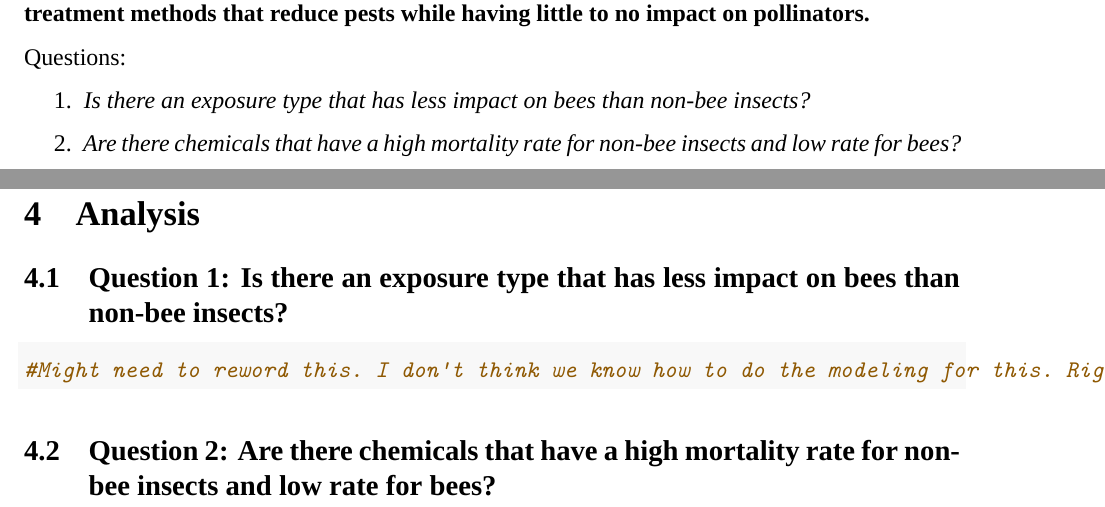
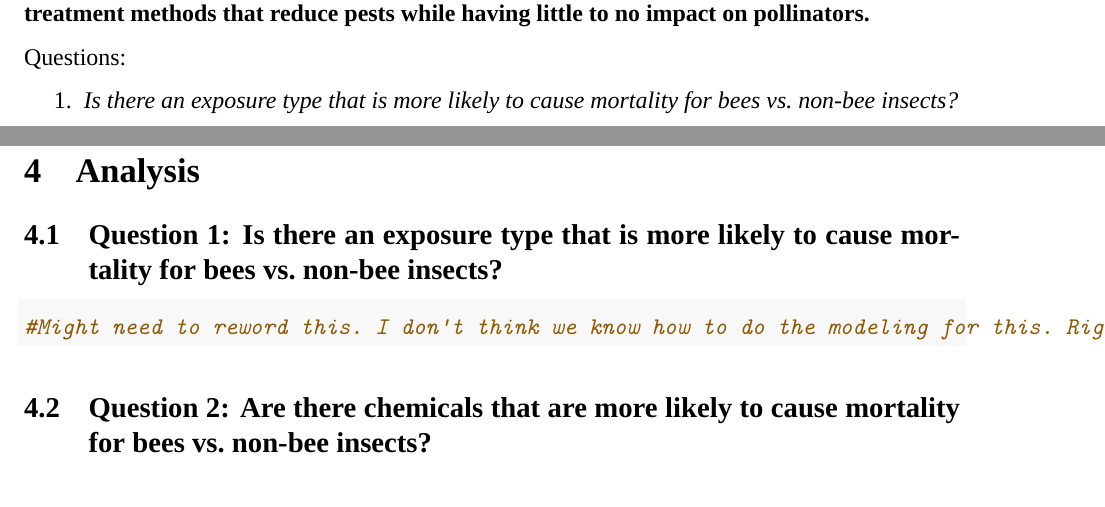
Before and after one commit to shivanikuckreja/CitrolaKuckrejaSaltman_ENV872_EDA_FinalProject, an R Markdown document (Project/UpdatedwithModel.Rmd): two parts of pages 5 and 14 of 16, joined at a grey line, cut so that both start at the same text. Rendered offline with R 4.5, knitr and Pandoc, then LaTeX, with nearby package versions; some code elsewhere in the file could not run offline; a font, style sheet, LaTeX package, included part or bibliography that could not be used is replaced or left out.

Commit message:
Revised research questions

````diff
--- a/Project/UpdatedwithModel.Rmd
+++ b/Project/UpdatedwithModel.Rmd
@@ -52,9 +52,9 @@ Original_ECOTOX_CSV <- read.csv("./Data/Raw/ECOTOX_Neonicotinoids_Insects_raw.cs
 
 Questions:
 
-1.   _Is there an exposure type that has less impact on bees than non-bee insects?_
+1.   _Is there an exposure type that is more likely to cause mortality for bees vs. non-bee insects?_
 
-2.   _Are there chemicals that have a high mortality rate for non-bee insects and low rate for bees?_
+2.   _Are there chemicals that are more likely to cause mortality for bees vs. non-bee insects?_
 
 
 \newpage
@@ -203,7 +203,7 @@ GGPlot_Bee_Mortality_Chemical <- ggplot(BeeMortalityExposureType) +
 
 
 
-## Question 1: Is there an exposure type that has less impact on bees than non-bee insects?
+## Question 1: Is there an exposure type that is more likely to cause mortality for bees vs. non-bee insects?
 
 ```{r}
 #Might need to reword this. I don't think we know how to do the modeling for this. Right now, we know which exposure types have a statistically significant lethal effect on bee and non bee species?
@@ -215,7 +215,7 @@ GGPlot_Bee_Mortality_Chemical <- ggplot(BeeMortalityExposureType) +
 
 
 
-## Question 2: Are there chemicals that have a high mortality rate for non-bee insects and low rate for bees?
+## Question 2: Are there chemicals that are more likely to cause mortality for bees vs. non-bee insects?
 
 
 
````
